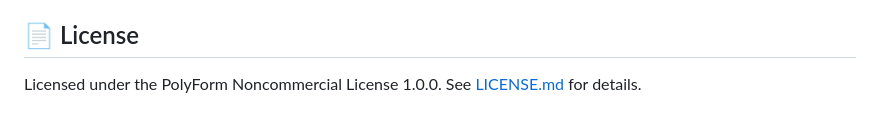
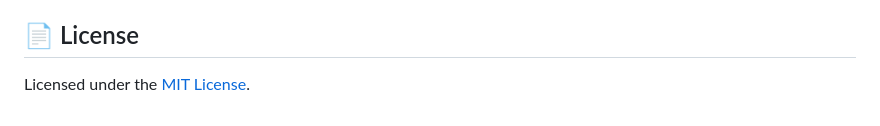
Before and after one commit to qrak/LLM_trader, a Markdown page: README.md, the part around one of its changes. Drawn GitHub-style.

Commit message:
Public Release: Complete README structure and remove Polyform references

```diff
--- a/README.md
+++ b/README.md
@@ -266,4 +282,4 @@ The dashboard will be available at `http://localhost:8000` (or the host/port con
 - **Vicky (1bcMax)**: Implementation of BlockRun.AI provider and x402 payment integration.
 
 ## 📄 License
-Licensed under the PolyForm Noncommercial License 1.0.0. See [LICENSE.md](LICENSE.md) for details.
+Licensed under the [MIT License](LICENSE.md).
```
Also changed, not shown: other parts of README.md (+16 -0 lines).
